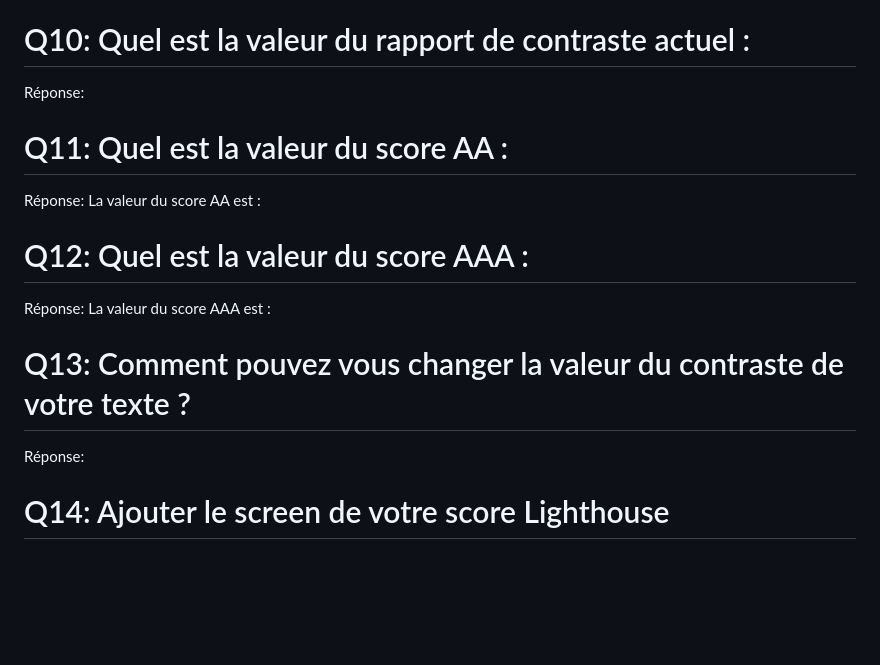
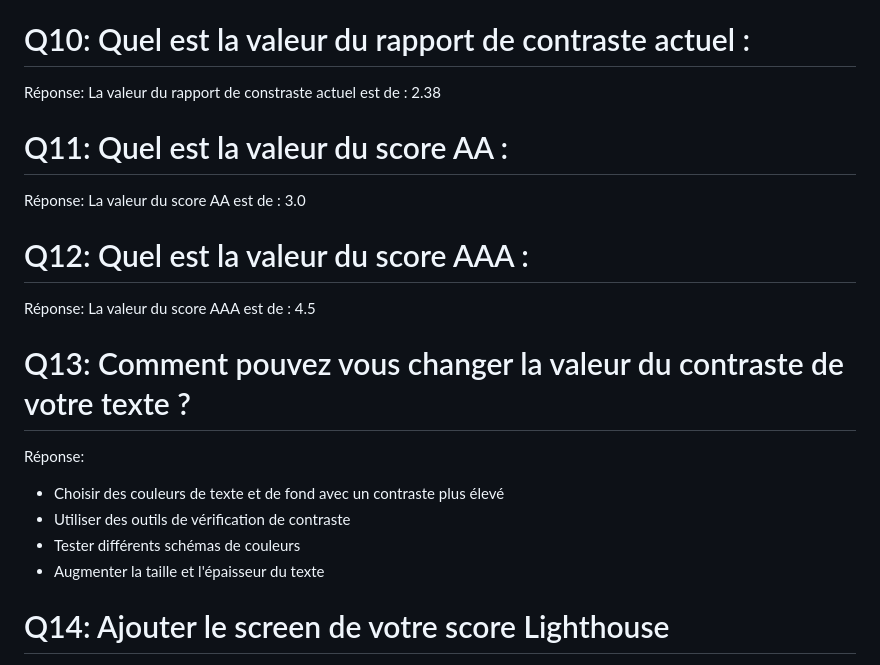
Before and after one commit to aepsilon-tek/miage-numres-step4, a Markdown page: Questions.md, the part around the change. Rendered like a GitHub page; blank space fills up the shorter version.

Commit message:
Réponses aux questions 10, 11, 12 et 13

```diff
--- a/Questions.md
+++ b/Questions.md
@@ -56,17 +56,22 @@ De base M. Mehdi pensait que le score n'allait pas augmenté... Pourtant il augm
 
 # Q10: Quel est la valeur du rapport de contraste actuel :
 Réponse:
+La valeur du rapport de constraste actuel est de : 2.38
 
 # Q11: Quel est la valeur du score AA :
 Réponse:
-La valeur du score AA est :
+La valeur du score AA est de : 3.0
 
 # Q12: Quel est la valeur du score AAA :
 Réponse:
-La valeur du score AAA est :
+La valeur du score AAA est de : 4.5
 
 # Q13: Comment pouvez vous changer la valeur du contraste de votre texte ?
 Réponse:
+- Choisir des couleurs de texte et de fond avec un contraste plus élevé
+- Utiliser des outils de vérification de contraste
+- Tester différents schémas de couleurs
+- Augmenter la taille et l'épaisseur du texte
 
 # Q14: Ajouter le screen de votre score Lighthouse
 Screen:
```
